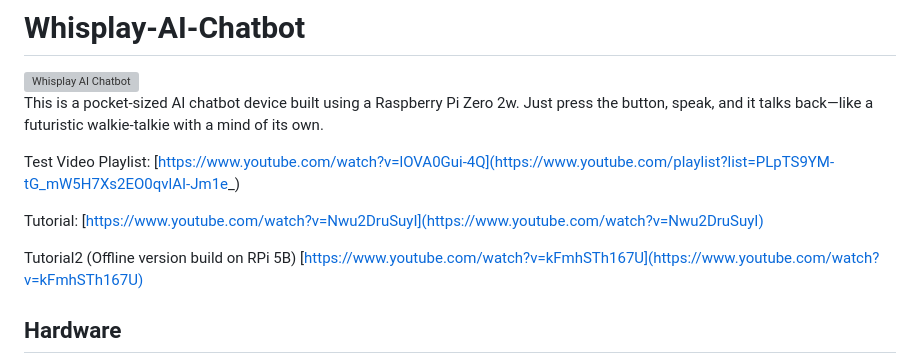
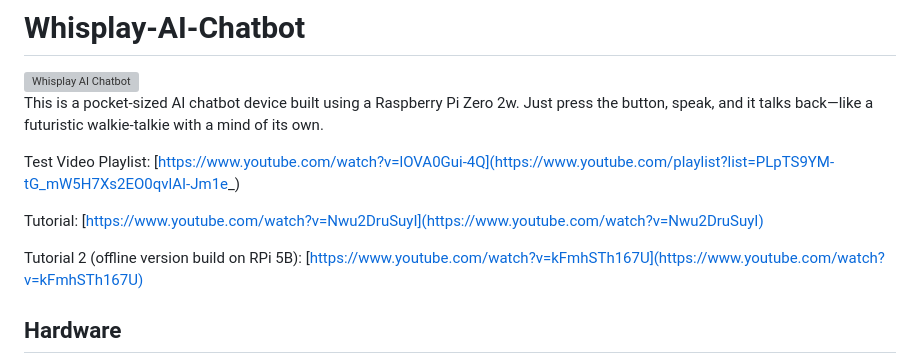
Before and after one commit to PiSugar/whisplay-ai-chatbot, a Markdown page: README.md, the part around the change. Rendered like a GitHub page; grey boxes are pictures that could not be loaded.

Commit message:
Fix formatting for Tutorial 2 section in README

```diff
--- a/README.md
+++ b/README.md
@@ -10,7 +10,7 @@ Test Video Playlist:
 Tutorial:
 [https://www.youtube.com/watch?v=Nwu2DruSuyI](https://www.youtube.com/watch?v=Nwu2DruSuyI)
 
-Tutorial2 (Offline version build on RPi 5B)
+Tutorial 2 (offline version build on RPi 5B):
 [https://www.youtube.com/watch?v=kFmhSTh167U](https://www.youtube.com/watch?v=kFmhSTh167U)
 
 ## Hardware
```
